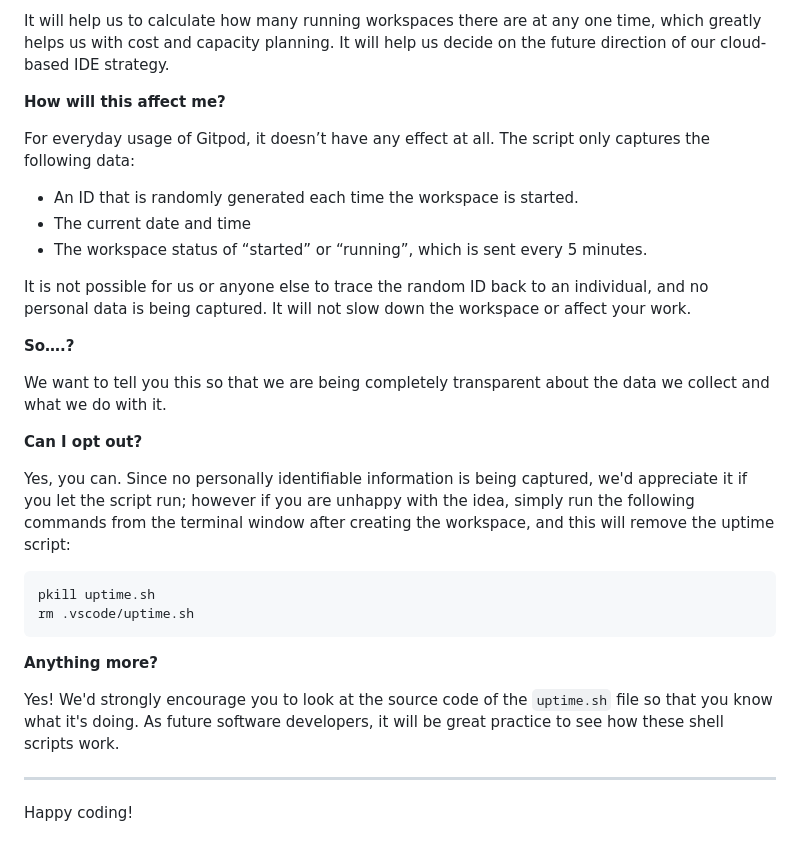
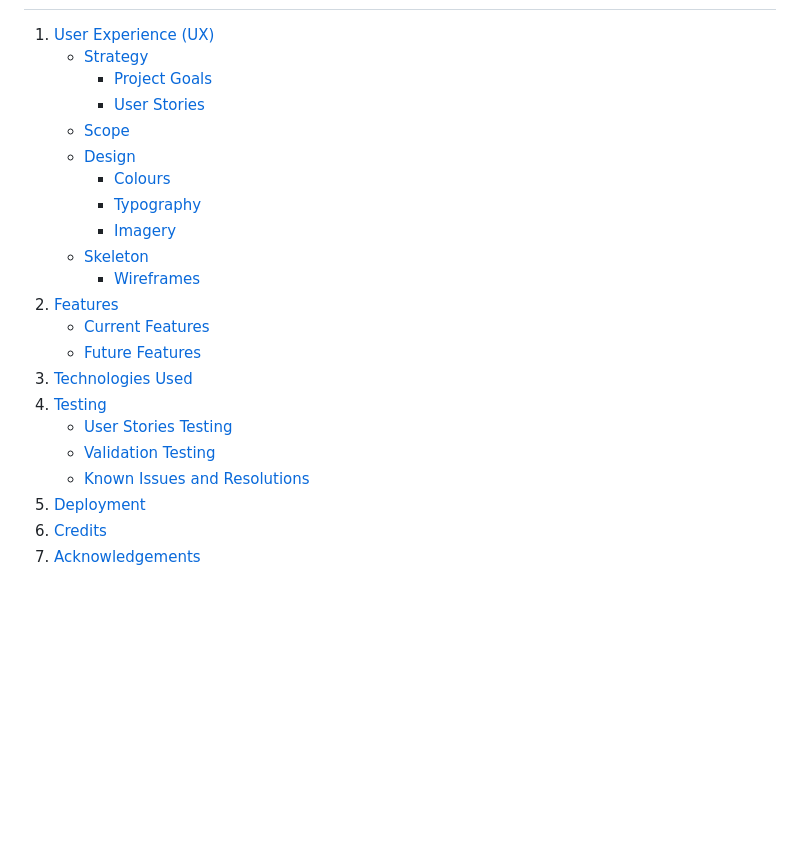
Before and after one commit to ak2489/badly-described-films, a Markdown page: README.md, the part around the change printed below. Rendered like a GitHub page; blank space fills up the shorter version.

````diff
--- a/README.md
+++ b/README.md
@@ -77,32 +17,22 @@ We continually tweak and adjust this template to help give you the best experien
-It will help us to calculate how many running workspaces there are at any one time, which greatly helps us with cost and capacity planning. It will help us decide on the future direction of our cloud-based IDE strategy.
-
-**How will this affect me?**
-
-For everyday usage of Gitpod, it doesn’t have any effect at all. The script only captures the following data:
-
-- An ID that is randomly generated each time the workspace is started.
-- The current date and time
-- The workspace status of “started” or “running”, which is sent every 5 minutes.
-
-It is not possible for us or anyone else to trace the random ID back to an individual, and no personal data is being captured. It will not slow down the workspace or affect your work.
-
-**So….?**
-
-We want to tell you this so that we are being completely transparent about the data we collect and what we do with it.
-
-**Can I opt out?**
-
-Yes, you can. Since no personally identifiable information is being captured, we'd appreciate it if you let the script run; however if you are unhappy with the idea, simply run the following commands from the terminal window after creating the workspace, and this will remove the uptime script:
-
-```
-pkill uptime.sh
-rm .vscode/uptime.sh
-```
-
-**Anything more?**
-
-Yes! We'd strongly encourage you to look at the source code of the `uptime.sh` file so that you know what it's doing. As future software developers, it will be great practice to see how these shell scripts work.
-
----
-
-Happy coding!
+1. [User Experience (UX)](#ux)
+    * [Strategy](#strategy)
+        * [Project Goals](#project-goals)
+        * [User Stories](#user-stories)
+    * [Scope](#scope)
+    * [Design](#design)
+        * [Colours](#colours)
+        * [Typography](#typography)
+        * [Imagery](#imagery)
+    * [Skeleton](#skeleton)
+        * [Wireframes](#wireframes)
+2. [Features](#features)
+    * [Current Features](#current-features)
+    * [Future Features](#future-features)
+3. [Technologies Used](#tech-used)
+4. [Testing](#testing)
+    * [User Stories Testing](#user-testing)
+    * [Validation Testing](#validation-testing)
+    * [Known Issues and Resolutions](#issues)
+5. [Deployment](#deployment)
+6. [Credits](#credits)
+7. [Acknowledgements](#acknowledgements)
````
Also changed, not shown: other parts of README.md (+7 -67 lines), assets/docs/responsive.jpg (added).
